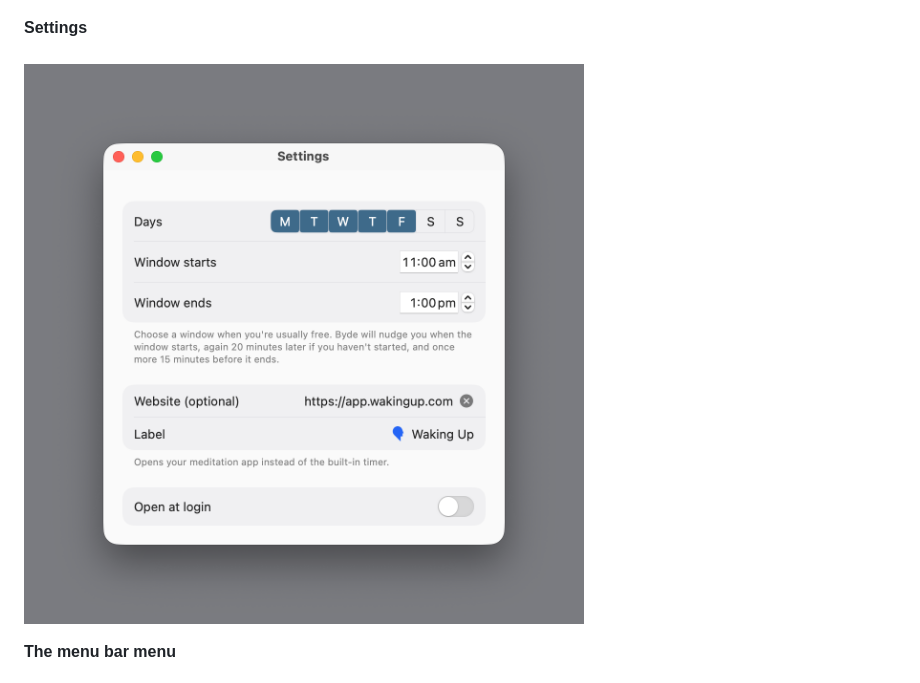
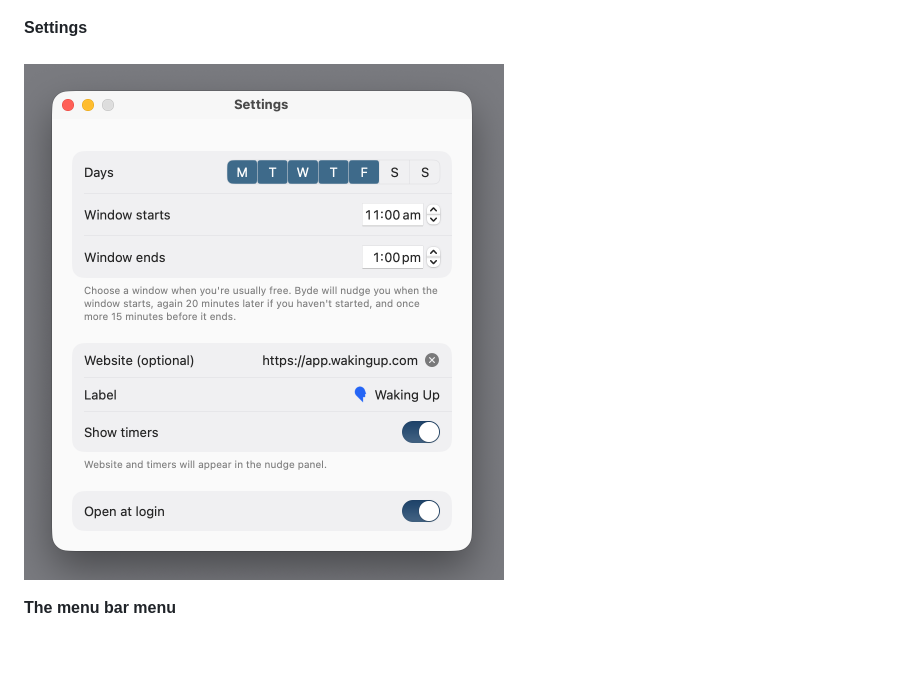
Before and after one commit to joshuakaufman/byde, a Markdown page: README.md, the part around the change. Rendered like a GitHub page; pictures changed too: docs/screenshots/settings.png; blank space fills up the shorter version.

Commit message:
README: new settings screenshot

```diff
--- a/README.md
+++ b/README.md
@@ -14,7 +14,7 @@ I already had a habit tracker with reminders, but due to busyness I often swiped
 <img src="docs/screenshots/nudge.png" alt="The nudge panel" width="378">
 
 **Settings** <br><br>
-<img src="docs/screenshots/settings.png" alt="Settings" width="586">
+<img src="docs/screenshots/settings.png" alt="Settings" width="480">
 
 **The menu bar menu** <br><br>
 <img src="docs/screenshots/menu.png" alt="The menu bar menu" width="341">
```
